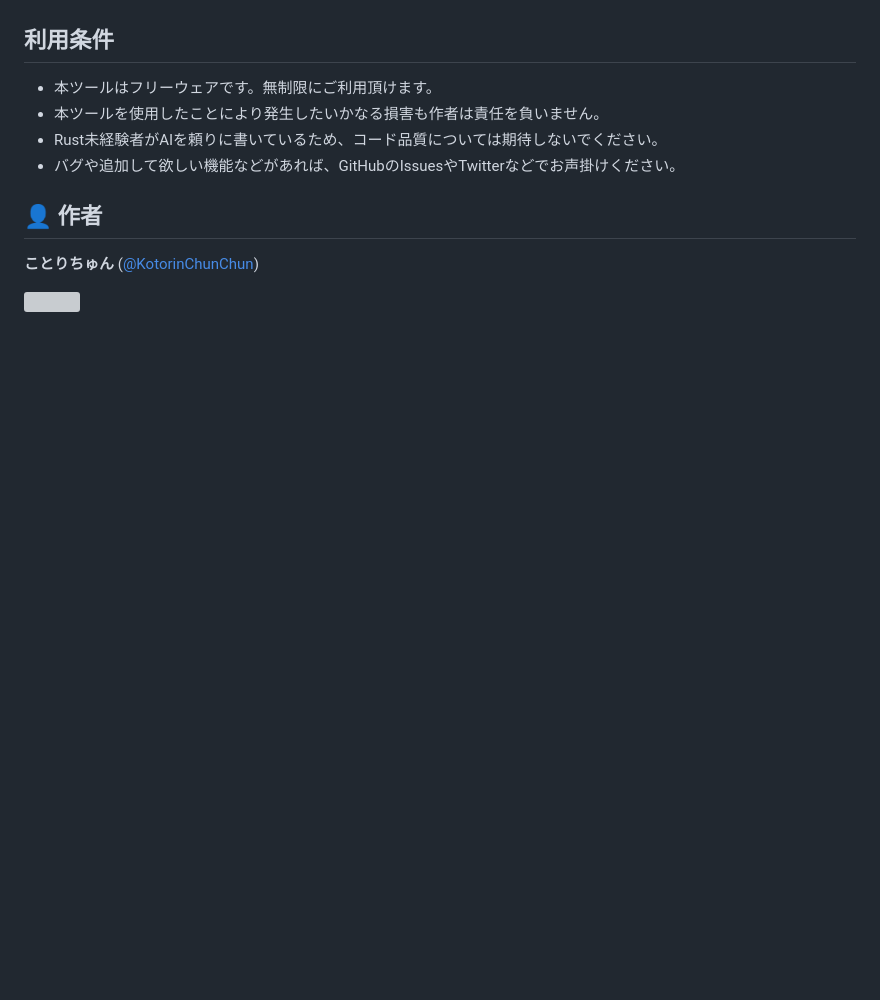
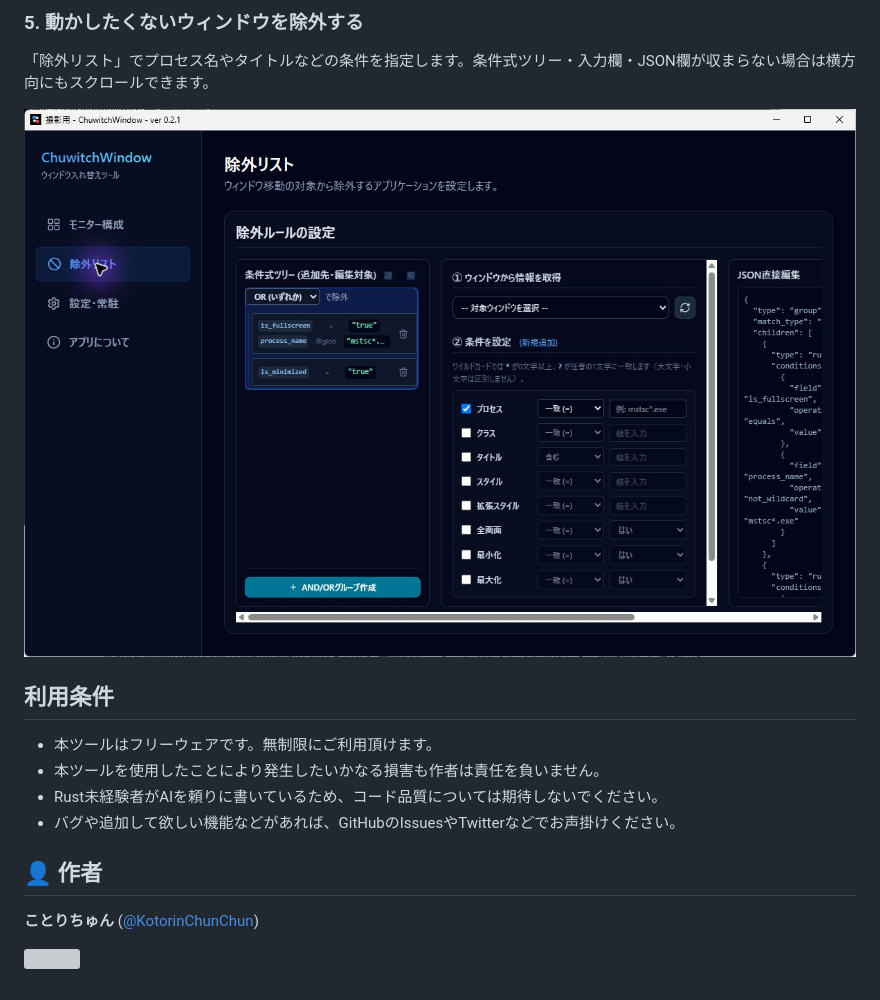
Before and after one commit to KotorinChunChun/ChuwitchWindow, a Markdown page: README.md, the part around one of its changes. Rendered like a GitHub page; pictures changed too: docs/images/readme/05-exclusions.png (added); blank space fills up the shorter version; grey boxes are pictures that could not be loaded.

```diff
--- a/README.md
+++ b/README.md
@@ -146,3 +172,8 @@ ChuwitchWindow --swap 1 2
+### 5. 動かしたくないウィンドウを除外する
+
+「除外リスト」でプロセス名やタイトルなどの条件を指定します。条件式ツリー・入力欄・JSON欄が収まらない場合は横方向にもスクロールできます。
+
+![除外ルールの条件式ツリーと編集欄](docs/images/readme/05-exclusions.png)
 
 ## 利用条件
 
```
Also changed, not shown: other parts of README.md (+29 -3 lines), docs/images/readme/01-monitors.png (added), docs/images/readme/02-settings.png (added), docs/images/readme/03-monitor-options.png (added), docs/images/readme/04-group-saved.png (added).
